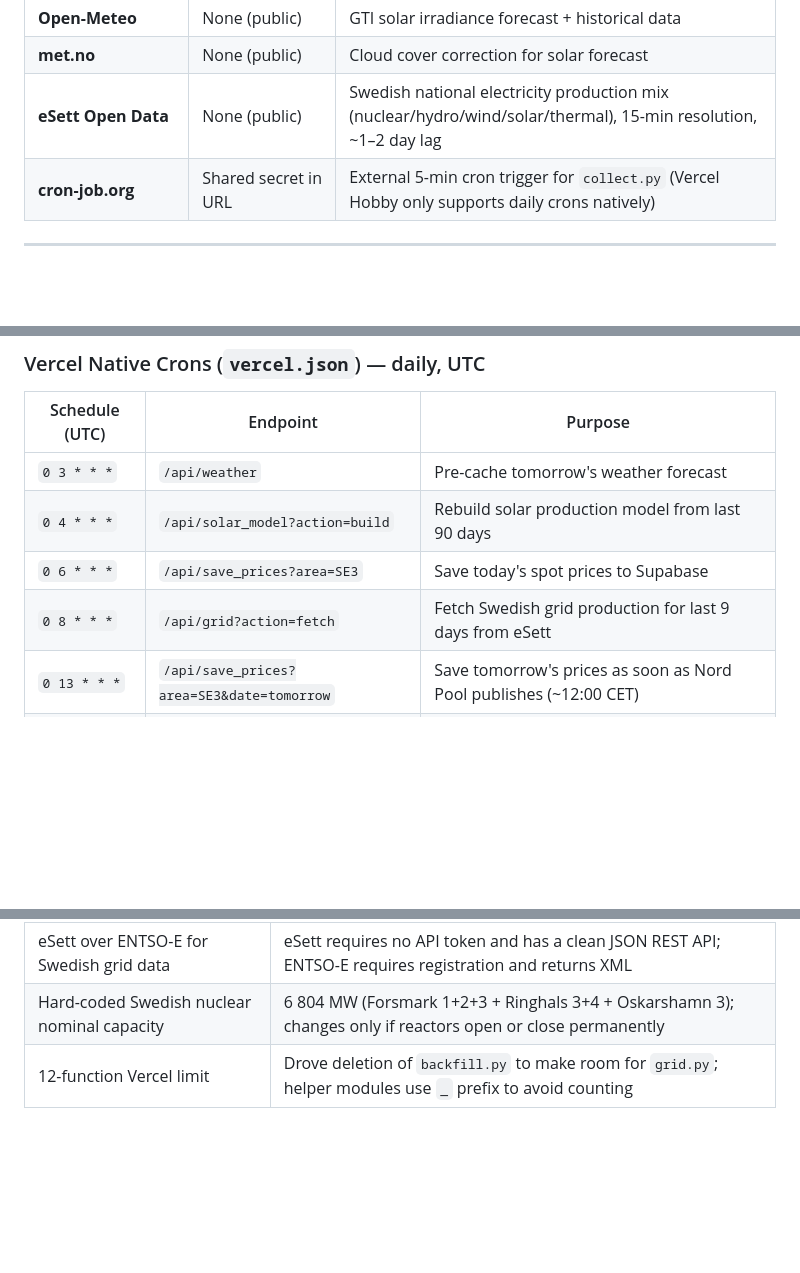
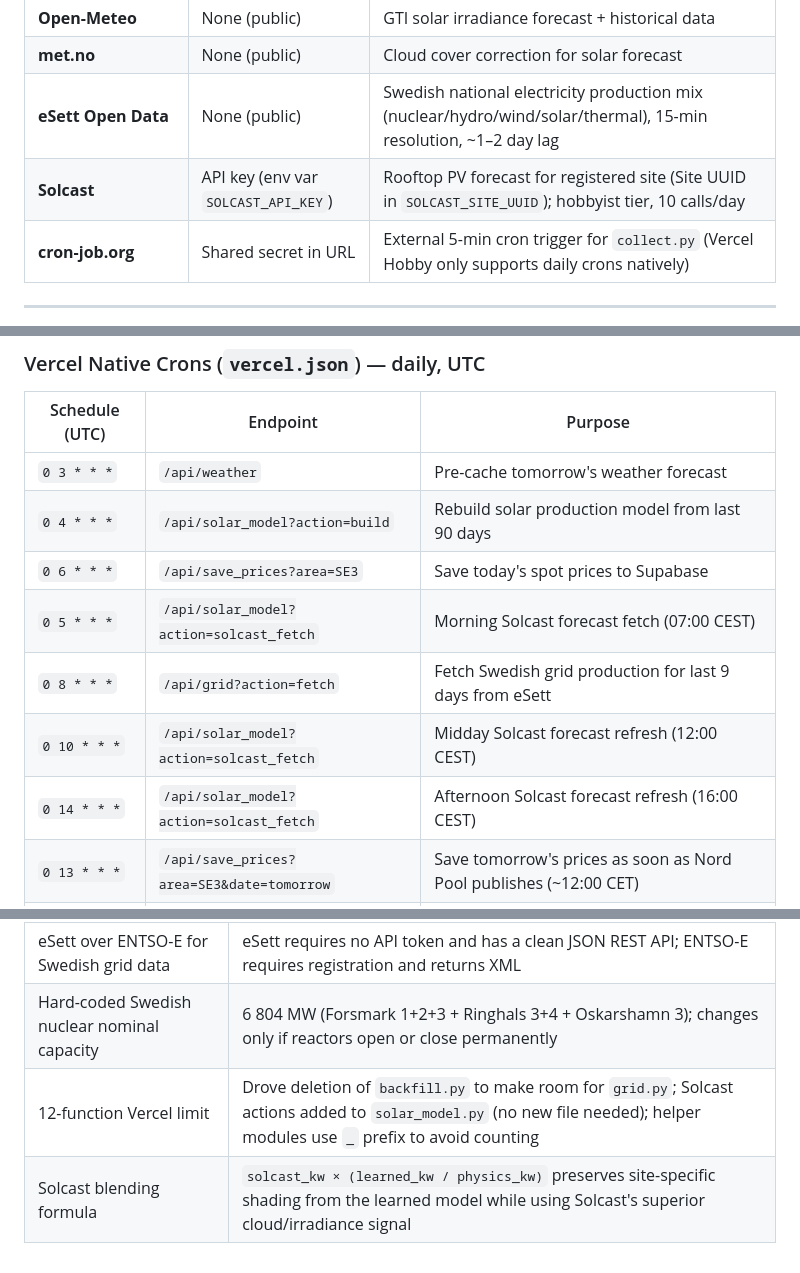
Before and after one commit to olhias-lgtm/Eloptimering, a Markdown page: ARCHITECTURE.md, 3 parts joined by grey strips. GitHub-like rendering; blank space fills up the shorter version.

```diff
--- a/ARCHITECTURE.md
+++ b/ARCHITECTURE.md
@@ -81,6 +81,7 @@ GET /            →  index.html
 | **Open-Meteo** | None (public) | GTI solar irradiance forecast + historical data |
 | **met.no** | None (public) | Cloud cover correction for solar forecast |
 | **eSett Open Data** | None (public) | Swedish national electricity production mix (nuclear/hydro/wind/solar/thermal), 15-min resolution, ~1–2 day lag |
+| **Solcast** | API key (env var `SOLCAST_API_KEY`) | Rooftop PV forecast for registered site (Site UUID in `SOLCAST_SITE_UUID`); hobbyist tier, 10 calls/day |
 | **cron-job.org** | Shared secret in URL | External 5-min cron trigger for `collect.py` (Vercel Hobby only supports daily crons natively) |
 
 ---
@@ -96,7 +97,10 @@ Two layers of scheduled tasks:
 | `0 3 * * *` | `/api/weather` | Pre-cache tomorrow's weather forecast |
 | `0 4 * * *` | `/api/solar_model?action=build` | Rebuild solar production model from last 90 days |
 | `0 6 * * *` | `/api/save_prices?area=SE3` | Save today's spot prices to Supabase |
+| `0 5 * * *` | `/api/solar_model?action=solcast_fetch` | Morning Solcast forecast fetch (07:00 CEST) |
 | `0 8 * * *` | `/api/grid?action=fetch` | Fetch Swedish grid production for last 9 days from eSett |
+| `0 10 * * *` | `/api/solar_model?action=solcast_fetch` | Midday Solcast forecast refresh (12:00 CEST) |
+| `0 14 * * *` | `/api/solar_model?action=solcast_fetch` | Afternoon Solcast forecast refresh (16:00 CEST) |
 | `0 13 * * *` | `/api/save_prices?area=SE3&date=tomorrow` | Save tomorrow's prices as soon as Nord Pool publishes (~12:00 CET) |
 | `10 22 * * *` | `/api/growatt_tou?action=build_suggest` | Build tomorrow's smart TOU suggestion (00:10 CEST) |
 | `0 20 * * *` | `/api/growatt_tou?action=notify_reset` | Daily TOU notification/reset hook |
@@ -248,4 +277,5 @@ Runs nightly at 22:10 UTC (00:10 CEST) for the following day:
 | `live.py` reads Supabase instead of Growatt | Eliminates ~4 000 redundant Growatt API calls/day from 60-second frontend polling; reduces account lockout risk |
 | eSett over ENTSO-E for Swedish grid data | eSett requires no API token and has a clean JSON REST API; ENTSO-E requires registration and returns XML |
 | Hard-coded Swedish nuclear nominal capacity | 6 804 MW (Forsmark 1+2+3 + Ringhals 3+4 + Oskarshamn 3); changes only if reactors open or close permanently |
-| 12-function Vercel limit | Drove deletion of `backfill.py` to make room for `grid.py`; helper modules use `_` prefix to avoid counting |
+| 12-function Vercel limit | Drove deletion of `backfill.py` to make room for `grid.py`; Solcast actions added to `solar_model.py` (no new file needed); helper modules use `_` prefix to avoid counting |
+| Solcast blending formula | `solcast_kw × (learned_kw / physics_kw)` preserves site-specific shading from the learned model while using Solcast's superior cloud/irradiance signal |
```
Also changed, not shown: other parts of ARCHITECTURE.md (+29 -4 lines), CLAUDE.md (+6 -1 lines).
